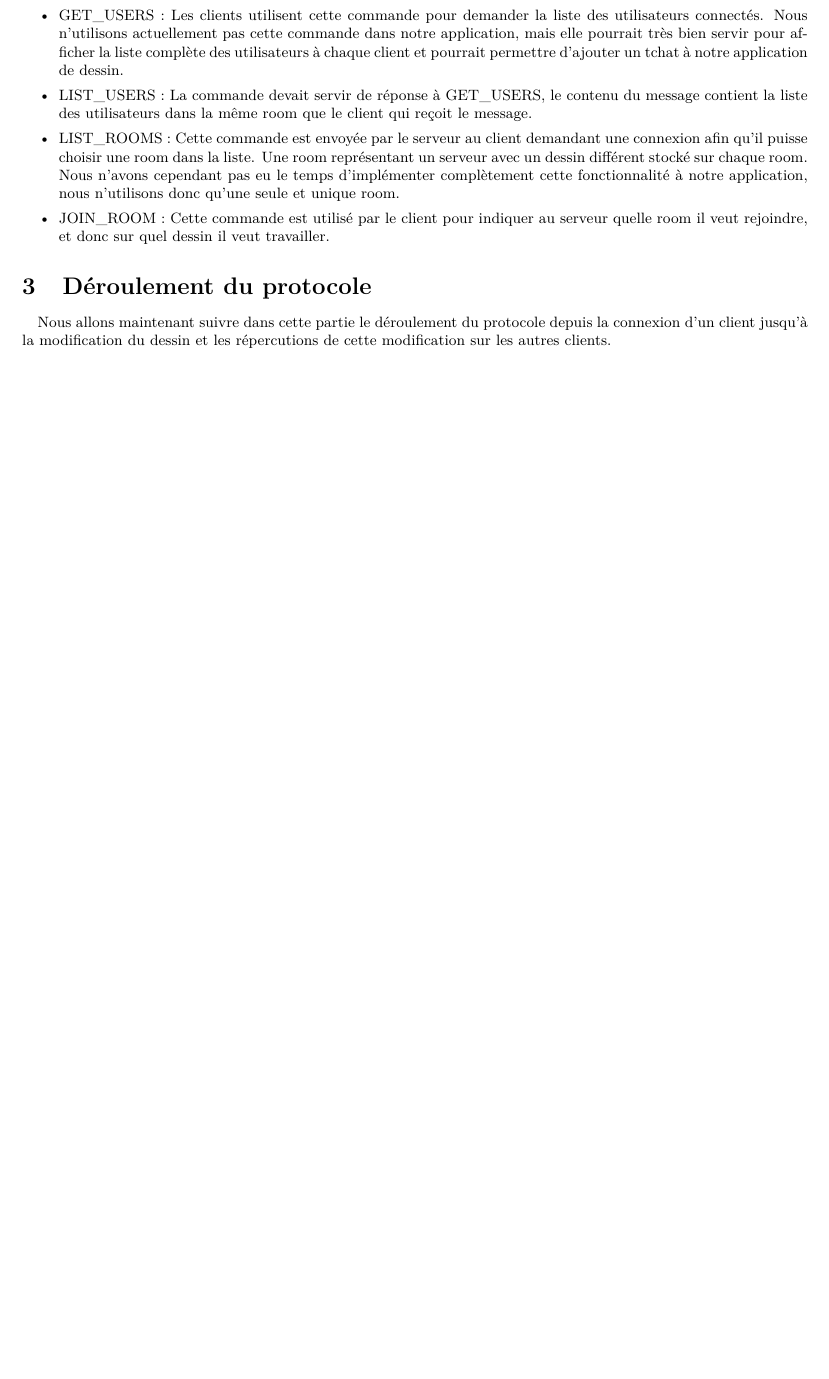
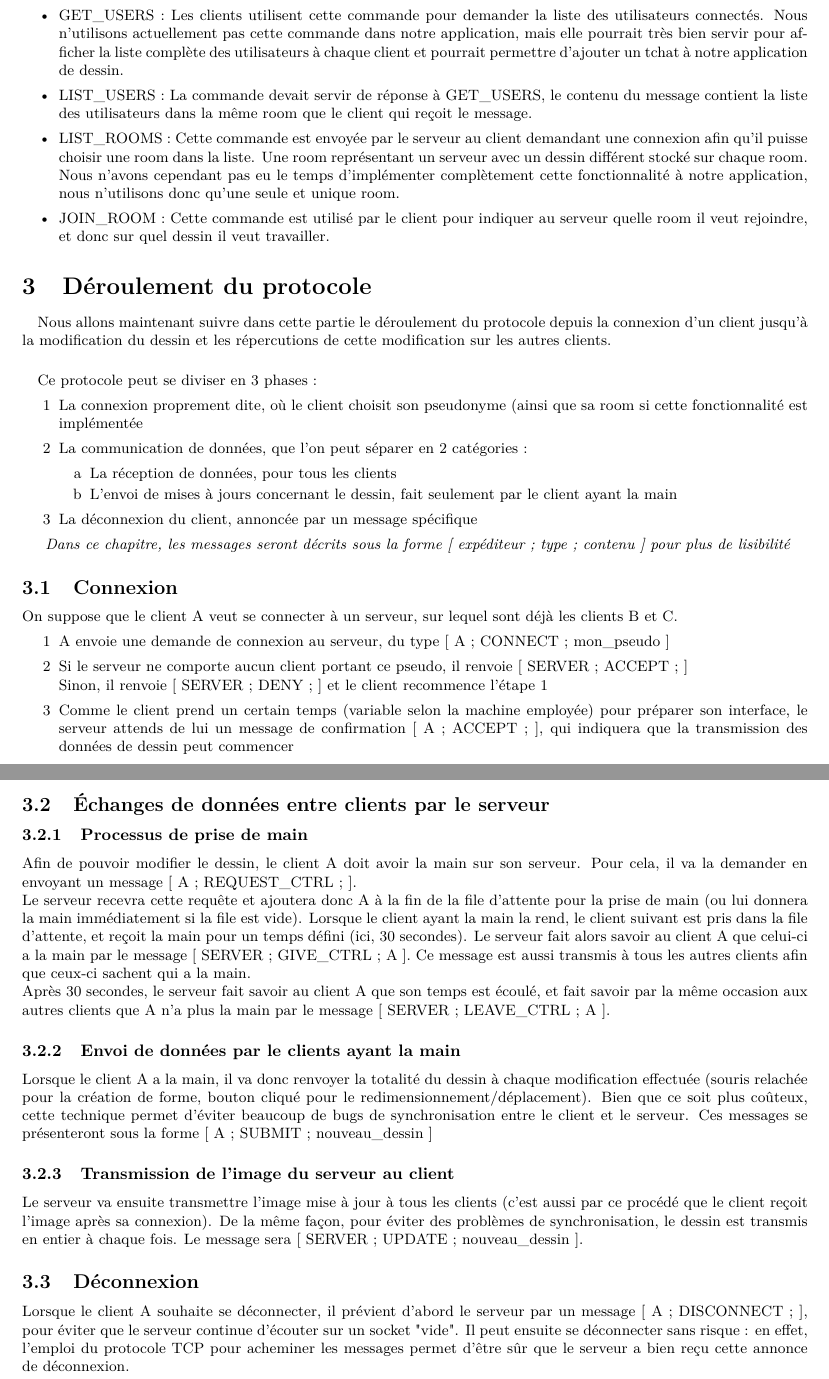
Before and after one commit to jeanbaptistedalle/scaling-adventure, a LaTeX document (Rapport/Protocole.tex): part of page 2 of 2 before the commit and two parts of pages 2 and 3 of 3 after it, the two joined at a grey line, cut so that both start at the same text, the shorter picture padded with empty space. Compiled offline with pdfLaTeX.

Commit message:
Ajout de la partie échanges réseau dans le protocole

```diff
--- a/Rapport/Protocole.tex
+++ b/Rapport/Protocole.tex
@@ -81,6 +81,41 @@ Nous n'avons cependant pas eu le temps d'implémenter complètement cette foncti
 \section{Déroulement du protocole}
 \paragraph{}Nous allons maintenant suivre dans cette partie le déroulement du protocole depuis la connexion d'un client jusqu'à la modification du dessin et les répercutions de cette modification sur les autres clients.
 
-\paragraph{}
+\paragraph{}Ce protocole peut se diviser en 3 phases :
+\begin{itemize}
+	\item[1] La connexion proprement dite, où le client choisit son pseudonyme (ainsi que sa room si cette fonctionnalité est implémentée
+	\item[2] La communication de données, que l'on peut séparer en 2 catégories :
+	\begin{itemize}
+		\item[a] La réception de données, pour tous les clients
+		\item[b] L'envoi de mises à jours concernant le dessin, fait seulement par le client ayant la main
+	\end{itemize}
+	\item[3] La déconnexion du client, annoncée par un message spécifique
+\end{itemize}
+
+\textit{Dans ce chapitre, les messages seront décrits sous la forme [ expéditeur ; type ; contenu ] pour plus de lisibilité}
+
+\subsection{Connexion}
+On suppose que le client A veut se connecter à un serveur, sur lequel sont déjà les clients B et C.
+\begin{itemize}
+	\item[1] A envoie une demande de connexion au serveur, du type [ A ; CONNECT ; mon\_pseudo ]
+	\item[2] Si le serveur ne comporte aucun client portant ce pseudo, il renvoie [ SERVER ; ACCEPT ; ] \\
+	Sinon, il renvoie [ SERVER ; DENY ; ] et le client recommence l'étape 1
+	\item[3] Comme le client prend un certain temps (variable selon la machine employée) pour préparer son interface, le serveur attends de lui un message de confirmation [ A ; ACCEPT ; ], qui indiquera que la transmission des données de dessin peut commencer
+\end{itemize}
+
+\subsection{Échanges de données entre clients par le serveur}
+\subsubsection{Processus de prise de main}
+Afin de pouvoir modifier le dessin, le client A doit avoir la main sur son serveur. Pour cela, il va la demander en envoyant un message [ A ; REQUEST\_CTRL ; ]. \\
+Le serveur recevra cette requête et ajoutera donc A à la fin de la file d'attente pour la prise de main (ou lui donnera la main immédiatement si la file est vide). Lorsque le client ayant la main la rend, le client suivant est pris dans la file d'attente, et reçoit la main pour un temps défini (ici, 30 secondes). Le serveur fait alors savoir au client A que celui-ci a la main par le message [ SERVER ; GIVE\_CTRL ; A ]. Ce message est aussi transmis à tous les autres clients afin que ceux-ci sachent qui a la main. \\
+Après 30 secondes, le serveur fait savoir au client A que son temps est écoulé, et fait savoir par la même occasion aux autres clients que A n'a plus la main par le message [ SERVER ; LEAVE\_CTRL ; A ].
+
+\subsubsection{Envoi de données par le clients ayant la main}
+Lorsque le client A a la main, il va donc renvoyer la totalité du dessin à chaque modification effectuée (souris relachée pour la création de forme, bouton cliqué pour le redimensionnement/déplacement). Bien que ce soit plus coûteux, cette technique permet d'éviter beaucoup de bugs de synchronisation entre le client et le serveur. Ces messages se présenteront sous la forme [ A ; SUBMIT ; nouveau\_dessin ]
+
+\subsubsection{Transmission de l'image du serveur au client}
+Le serveur va ensuite transmettre l'image mise à jour à tous les clients (c'est aussi par ce procédé que le client reçoit l'image après sa connexion). De la même façon, pour éviter des problèmes de synchronisation, le dessin est transmis en entier à chaque fois. Le message sera [ SERVER ; UPDATE ; nouveau\_dessin ].
+
+\subsection{Déconnexion}
+Lorsque le client A souhaite se déconnecter, il prévient d'abord le serveur par un message [ A ; DISCONNECT ; ], pour éviter que le serveur continue d'écouter sur un socket "vide". Il peut ensuite se déconnecter sans risque : en effet, l'emploi du protocole TCP pour acheminer les messages permet d'être sûr que le serveur a bien reçu cette annonce de déconnexion.
 
 \end{document}
```
